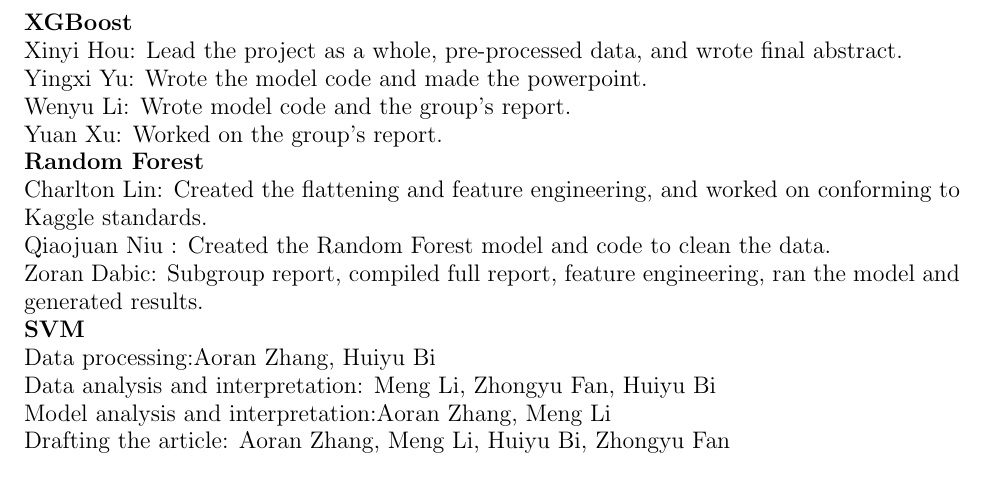
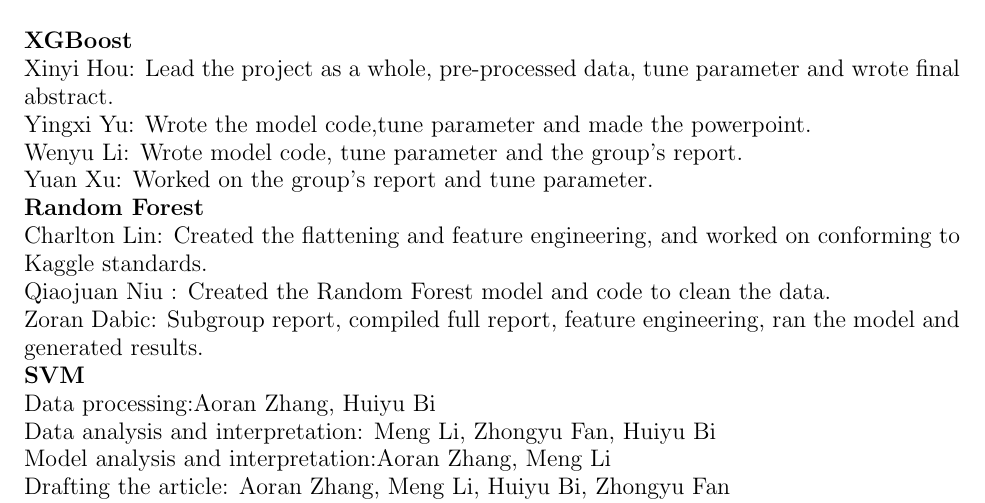
Before and after one commit to entrity/Santander-Product-Recommendation-ECS-171, a LaTeX paper (Final Report/Final Report.tex): part of page 9 of 10, cut so that both start at the same text. Compiled offline with pdfLaTeX.

Commit message:
add xgboost contribution

```diff
--- a/Final Report/Final Report.tex
+++ b/Final Report/Final Report.tex
@@ -316,10 +316,10 @@
 \section{Author Contributions}
 
 \textbf{XGBoost} \\
-Xinyi Hou: Lead the project as a whole, pre-processed data, and wrote final abstract. \\
-Yingxi Yu:  Wrote the model code and made the powerpoint. \\
-Wenyu Li: Wrote model code and the group's report. \\
-Yuan Xu: Worked on the group's report. \\
+Xinyi Hou: Lead the project as a whole, pre-processed data, tune parameter and wrote final abstract. \\
+Yingxi Yu:  Wrote the model code,tune parameter and made the powerpoint. \\
+Wenyu Li: Wrote model code, tune parameter and the group's report. \\
+Yuan Xu:  Worked on the group's report and tune parameter. \\
 \textbf{Random Forest} \\
 Charlton Lin: Created the flattening and feature engineering, and worked on conforming to Kaggle standards. \\
 Qiaojuan Niu : Created the Random Forest model and code to clean the data. \\
```
